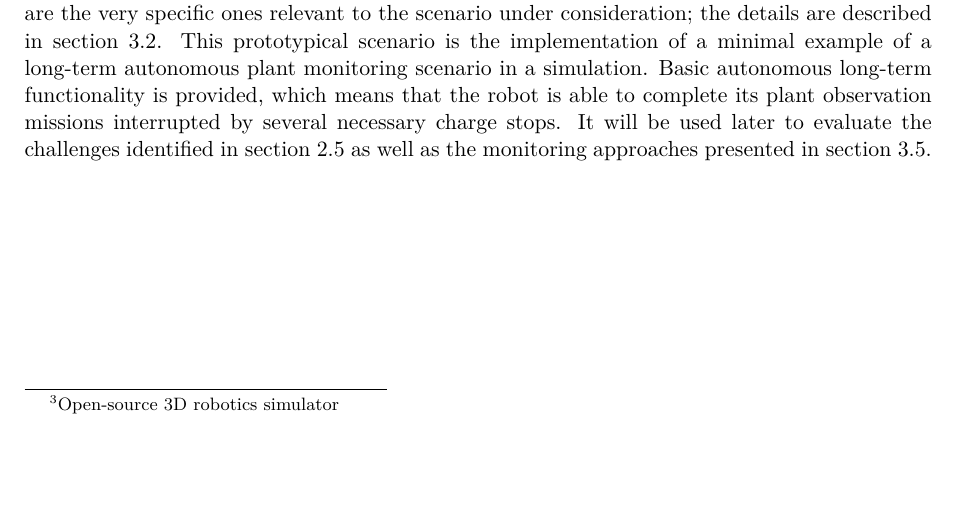
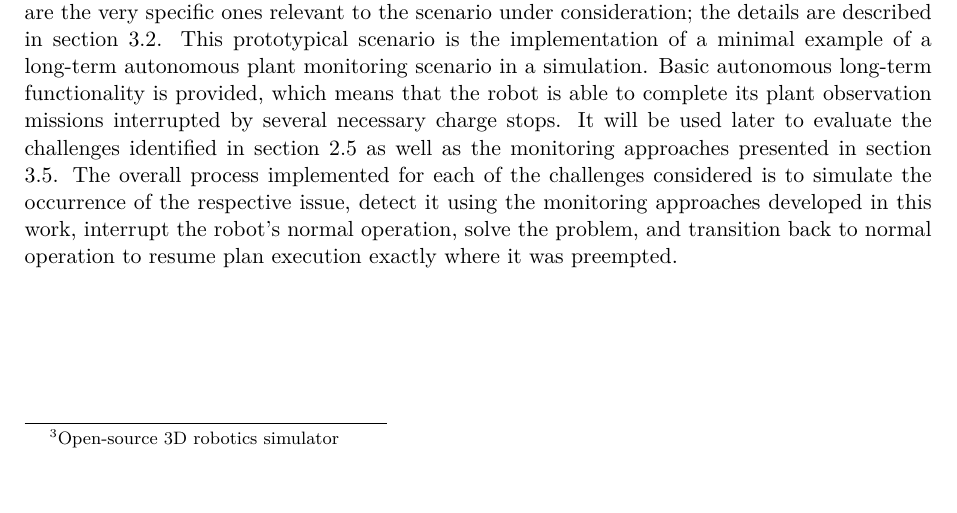
Before and after one commit to tbohne/msc, a LaTeX thesis (thesis/thesis.tex): part of page 16 of 41, cut so that both start at the same text. Compiled offline with pdfLaTeX.

Commit message:
extend prototyp. scenarion

```diff
--- a/thesis/thesis.tex
+++ b/thesis/thesis.tex
@@ -250,6 +250,9 @@ relevant to the scenario under consideration; the details are described in secti
 example of a long-term autonomous plant monitoring scenario in a simulation. Basic autonomous long-term functionality is provided, which means that the robot is able to
 complete its plant observation missions interrupted by several necessary charge stops. It will be used later to evaluate the challenges identified in section
 \ref{sec:challenges_for_lta} as well as the monitoring approaches presented in section \ref{sec:monitoring_for_lta_challenges}.
+The overall process implemented for each of the challenges considered is to simulate the occurrence of the respective issue, detect it using
+the monitoring approaches developed in this work, interrupt the robot's normal operation, solve the problem, and transition back to normal operation to resume
+plan execution exactly where it was preempted.
 \begin{figure}[H]
     \centering
     \begin{subfigure}[b]{0.49\textwidth}
```
